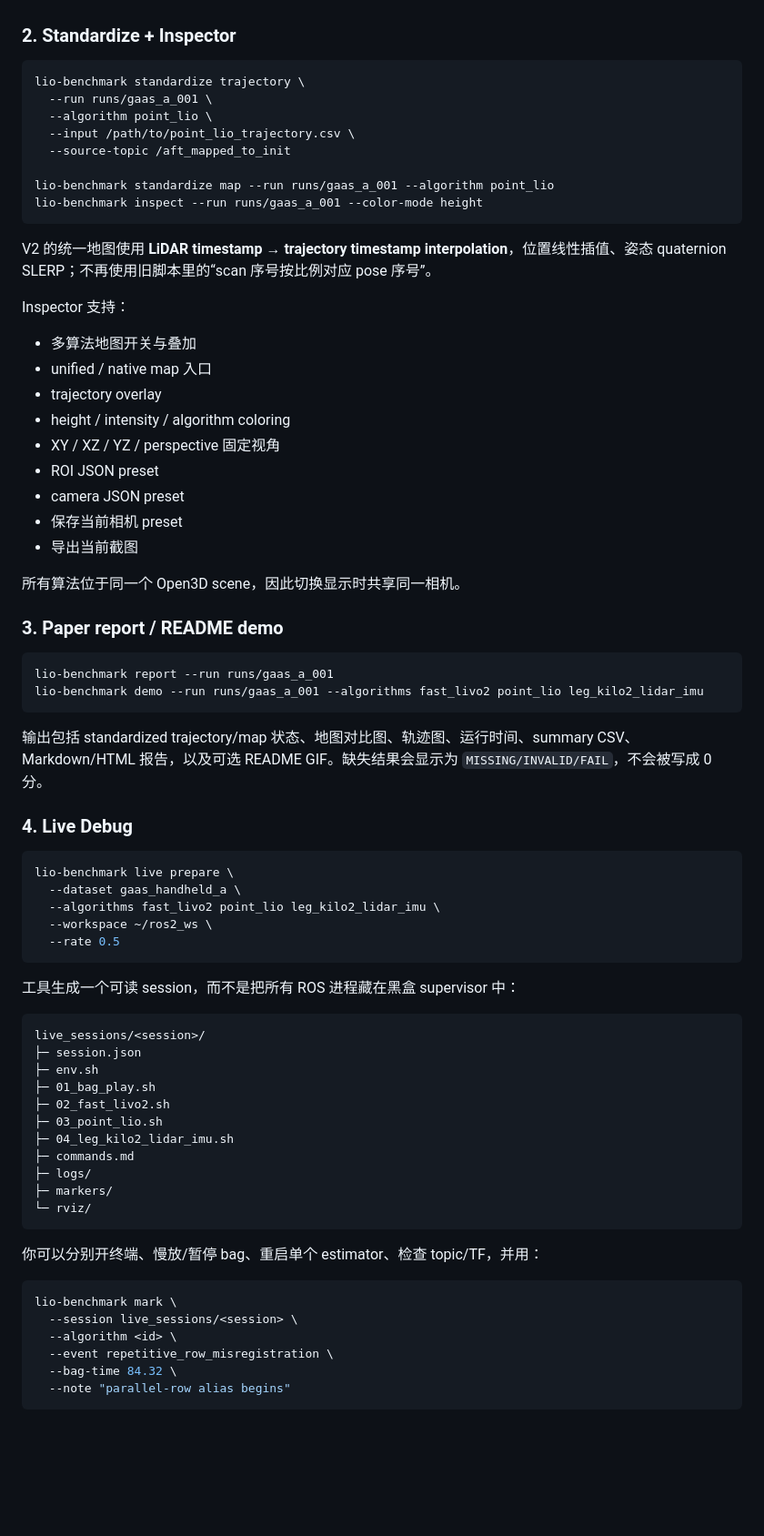
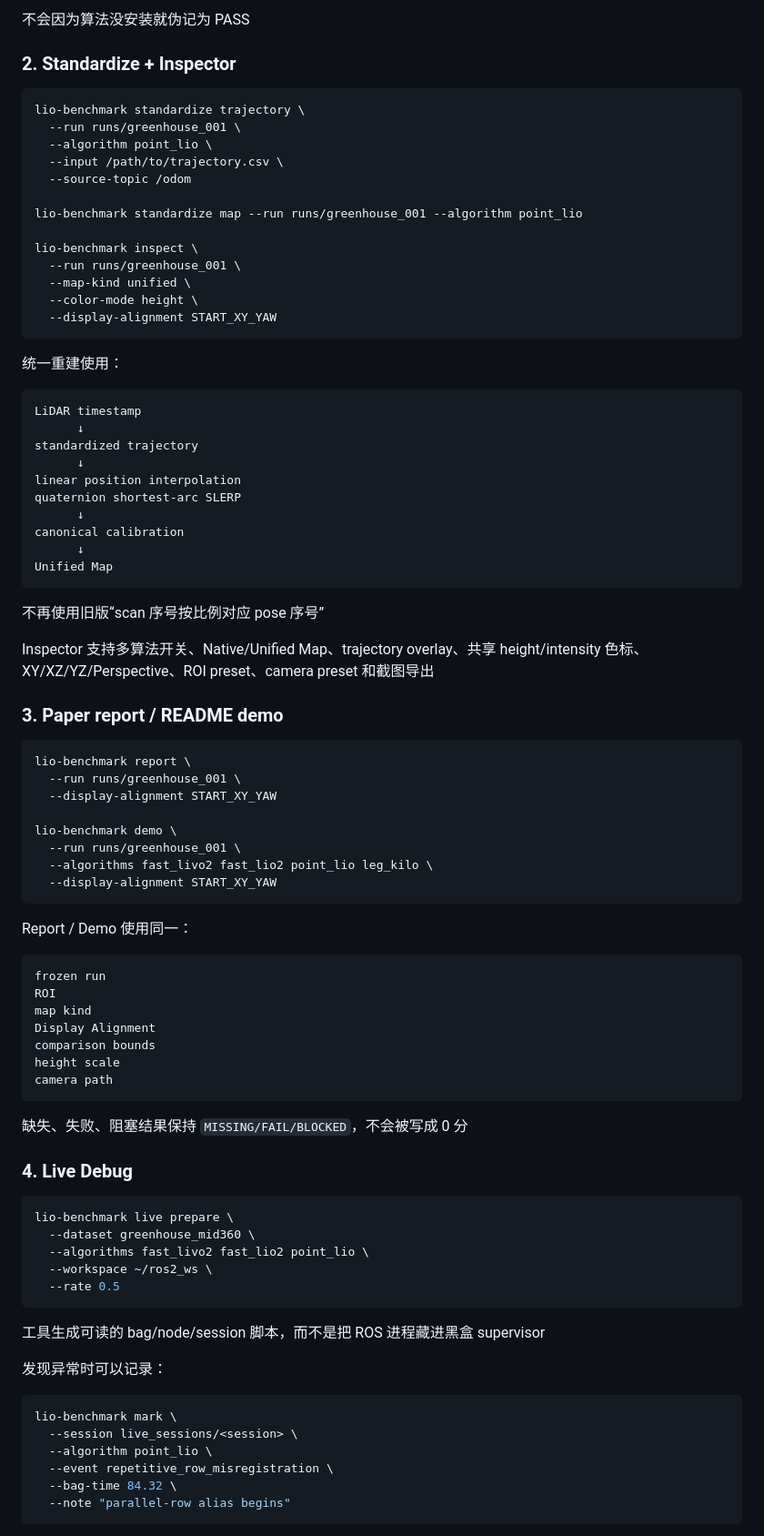
Before and after one commit to Aldoubt/lio_benchmark_tools, a Markdown page: README.md, the part around one of its changes. Shown at 91% size. Rendered like a GitHub page; blank space fills up the shorter version.

````diff
--- a/README.md
+++ b/README.md
@@ -50,74 +166,87 @@ lio-benchmark run-all --run runs/gaas_a_001
+不会因为算法没安装就伪记为 PASS
 
 ### 2. Standardize + Inspector
 
 ```bash
 lio-benchmark standardize trajectory \
-  --run runs/gaas_a_001 \
+  --run runs/greenhouse_001 \
   --algorithm point_lio \
-  --input /path/to/point_lio_trajectory.csv \
-  --source-topic /aft_mapped_to_init
+  --input /path/to/trajectory.csv \
+  --source-topic /odom
 
-lio-benchmark standardize map --run runs/gaas_a_001 --algorithm point_lio
-lio-benchmark inspect --run runs/gaas_a_001 --color-mode height
+lio-benchmark standardize map --run runs/greenhouse_001 --algorithm point_lio
+
+lio-benchmark inspect \
+  --run runs/greenhouse_001 \
+  --map-kind unified \
+  --color-mode height \
+  --display-alignment START_XY_YAW
 ```
 
-V2 的统一地图使用 **LiDAR timestamp → trajectory timestamp interpolation**，位置线性插值、姿态 quaternion SLERP；不再使用旧脚本里的“scan 序号按比例对应 pose 序号”。
+统一重建使用：
 
-Inspector 支持：
+```text
+LiDAR timestamp
+      ↓
+standardized trajectory
+      ↓
+linear position interpolation
+quaternion shortest-arc SLERP
+      ↓
+canonical calibration
+      ↓
+Unified Map
+```
 
-- 多算法地图开关与叠加
-- unified / native map 入口
-- trajectory overlay
-- height / intensity / algorithm coloring
-- XY / XZ / YZ / perspective 固定视角
-- ROI JSON preset
-- camera JSON preset
-- 保存当前相机 preset
-- 导出当前截图
+不再使用旧版“scan 序号按比例对应 pose 序号”
 
-所有算法位于同一个 Open3D scene，因此切换显示时共享同一相机。
+Inspector 支持多算法开关、Native/Unified Map、trajectory overlay、共享 height/intensity 色标、XY/XZ/YZ/Perspective、ROI preset、camera preset 和截图导出
 
 ### 3. Paper report / README demo
 
 ```bash
-lio-benchmark report --run runs/gaas_a_001
-lio-benchmark demo --run runs/gaas_a_001 --algorithms fast_livo2 point_lio leg_kilo2_lidar_imu
+lio-benchmark report \
+  --run runs/greenhouse_001 \
+  --display-alignment START_XY_YAW
+
+lio-benchmark demo \
+  --run runs/greenhouse_001 \
+  --algorithms fast_livo2 fast_lio2 point_lio leg_kilo \
+  --display-alignment START_XY_YAW
 ```
 
-输出包括 standardized trajectory/map 状态、地图对比图、轨迹图、运行时间、summary CSV、Markdown/HTML 报告，以及可选 README GIF。缺失结果会显示为 `MISSING/INVALID/FAIL`，不会被写成 0 分。
+Report / Demo 使用同一：
+
+```text
+frozen run
+ROI
+map kind
+Display Alignment
+comparison bounds
+height scale
+camera path
+```
+
+缺失、失败、阻塞结果保持 `MISSING/FAIL/BLOCKED`，不会被写成 0 分
 
 ### 4. Live Debug
 
 ```bash
 lio-benchmark live prepare \
-  --dataset gaas_handheld_a \
-  --algorithms fast_livo2 point_lio leg_kilo2_lidar_imu \
+  --dataset greenhouse_mid360 \
+  --algorithms fast_livo2 fast_lio2 point_lio \
   --workspace ~/ros2_ws \
   --rate 0.5
 ```
 
-工具生成一个可读 session，而不是把所有 ROS 进程藏在黑盒 supervisor 中：
+工具生成可读的 bag/node/session 脚本，而不是把 ROS 进程藏进黑盒 supervisor
 
-```text
-live_sessions/<session>/
-├─ session.json
-├─ env.sh
-├─ 01_bag_play.sh
-├─ 02_fast_livo2.sh
-├─ 03_point_lio.sh
-├─ 04_leg_kilo2_lidar_imu.sh
-├─ commands.md
-├─ logs/
-├─ markers/
-└─ rviz/
-```
-
-你可以分别开终端、慢放/暂停 bag、重启单个 estimator、检查 topic/TF，并用：
+发现异常时可以记录：
 
 ```bash
 lio-benchmark mark \
   --session live_sessions/<session> \
-  --algorithm <id> \
+  --algorithm point_lio \
   --event repetitive_row_misregistration \
   --bag-time 84.32 \
   --note "parallel-row alias begins"
````
Also changed, not shown: other parts of README.md (+196 -50 lines).
